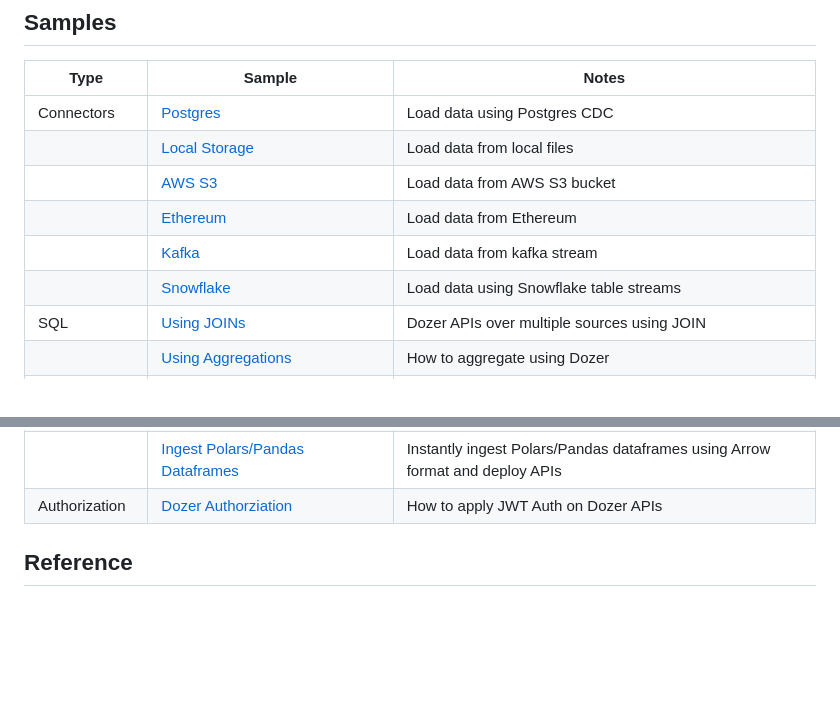
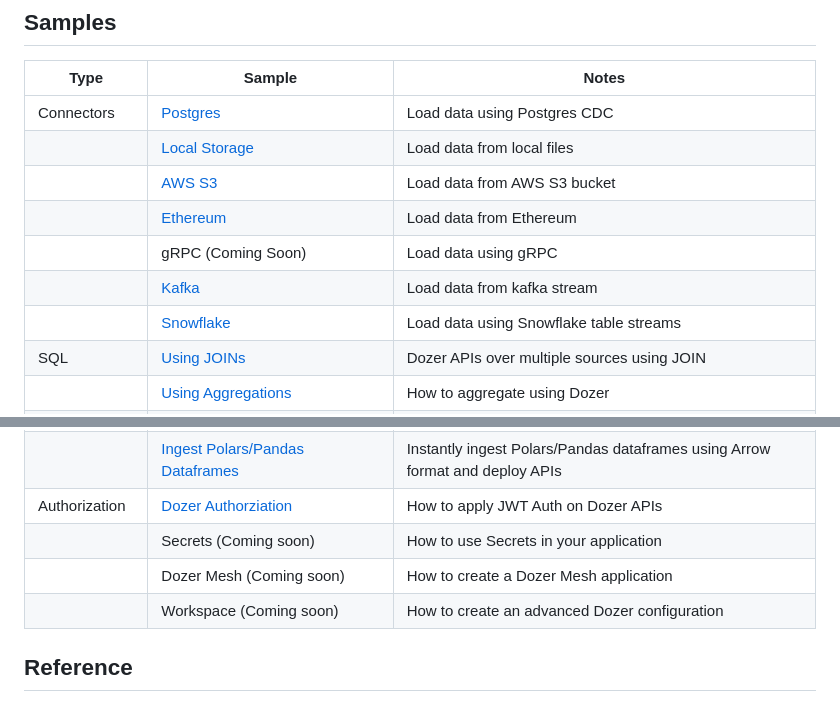
Before and after one commit to getdozer/dozer-samples, a Markdown page: README.md, 2 parts joined by grey strips. Drawn GitHub-style; blank space fills up the shorter version.

Commit message:
Add some samples

```diff
--- a/README.md
+++ b/README.md
@@ -29,8 +29,9 @@ Refer to the [Installation section](https://getdozer.io/docs/installation) for i
 |                  | [Local Storage](./connectors/local-storage)                              | Load data from local files                                                   |
 |                  | [AWS S3](./connectors/aws-s3)                                            | Load data from AWS S3 bucket                                                 |
 |                  | [Ethereum](./connectors/ethereum)                                        | Load data from Ethereum                                                      |
+|                  | gRPC (Coming Soon)                                                       | Load data using gRPC                                                         |
 |                  | [Kafka](./connectors/kafka)                                              | Load data from kafka stream                                                  |
-|                  | [Snowflake](./connectors/snowflake)                                                  | Load data using Snowflake table streams                                      |
+|                  | [Snowflake](./connectors/snowflake)                                      | Load data using Snowflake table streams                                      |
 | SQL              | [Using JOINs](./sql/join)                                                | Dozer APIs over multiple sources using JOIN                                  |
 |                  | [Using Aggregations](./sql/aggregations)                                 | How to aggregate using Dozer                                                 |
 |                  | [Using Window Functions](./sql/window-functions)                         | Use `Hop` and `Tumble` Windows                                               |
@@ -41,6 +42,9 @@ Refer to the [Installation section](https://getdozer.io/docs/installation) for i
 | Client Libraries | [Dozer React Starter](./usecases/react/)                                 | Instantly start building real time views using Dozer and React               |
 |                  | [Ingest Polars/Pandas Dataframes](./client-samples/ingest-python-sample) | Instantly ingest Polars/Pandas dataframes using Arrow format and deploy APIs |
 | Authorization    | [Dozer Authorziation](./usecases/api-auth/README.md)                     | How to apply JWT Auth on Dozer APIs                                          |
+|                  | Secrets (Coming soon)                                                    | How to use Secrets in your application                                       |
+|                  | Dozer Mesh (Coming soon)                                                 | How to create a Dozer Mesh application                                       |
+|                  | Workspace (Coming soon)                                                  | How to create an advanced Dozer configuration                                |
 
 
 
```
